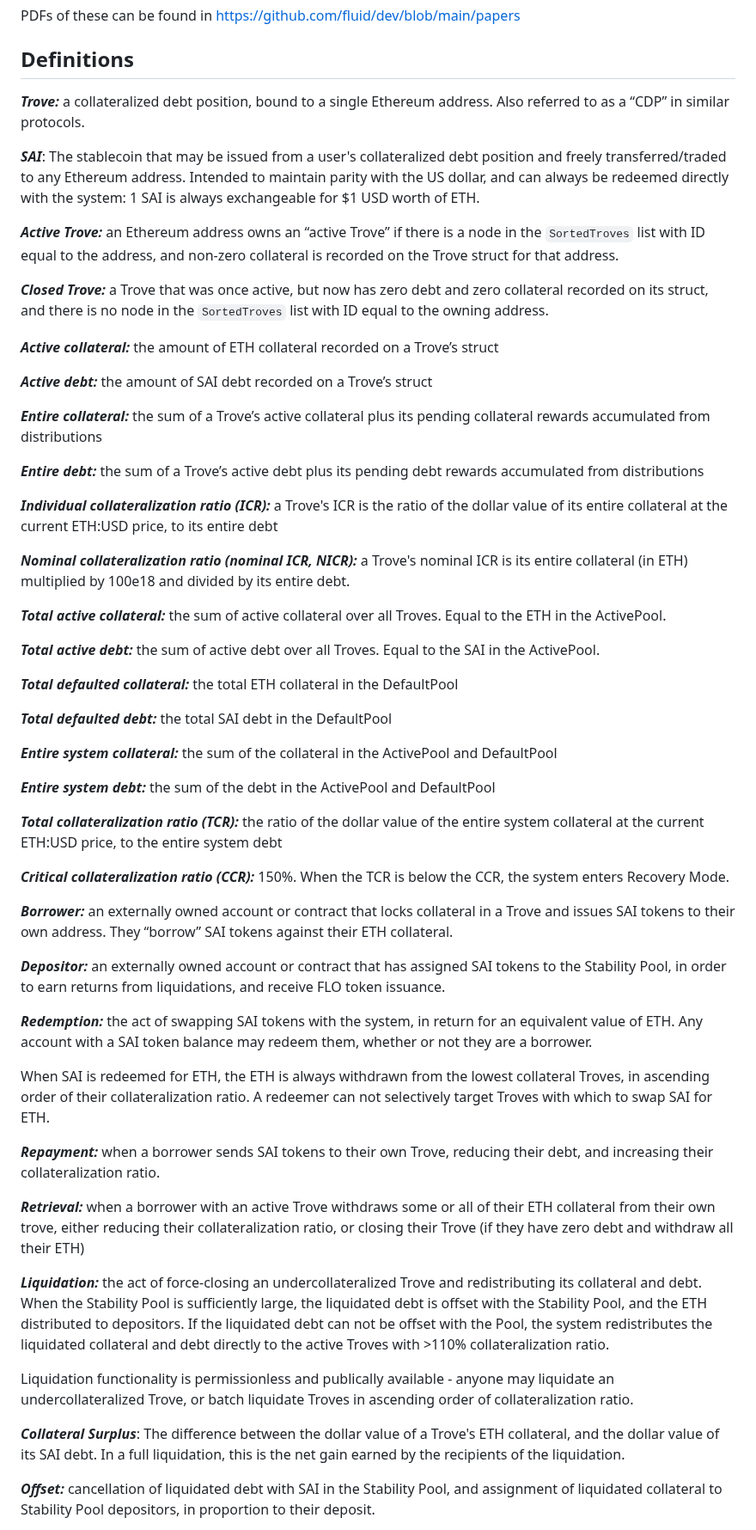
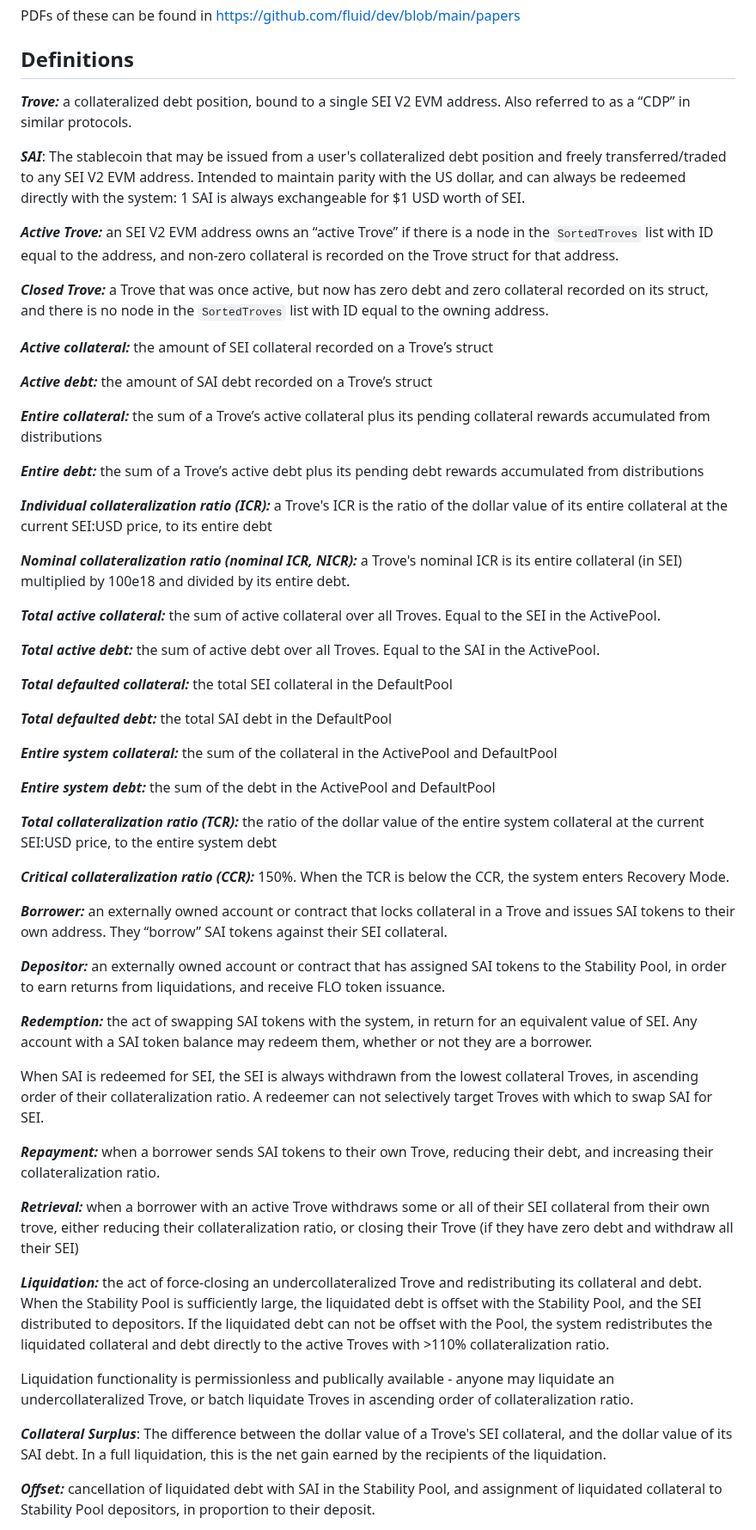
Before and after one commit to thefluidxyz/package, a Markdown page: README.md, the part around one of its changes. Shown at 86% size. Drawn GitHub-style.

```diff
--- a/README.md
+++ b/README.md
@@ -1352,15 +1351,15 @@ PDFs of these can be found in https://github.com/fluid/dev/blob/main/papers
 
 ## Definitions
 
-_**Trove:**_ a collateralized debt position, bound to a single Ethereum address. Also referred to as a “CDP” in similar protocols.
-
-_**SAI**_:  The stablecoin that may be issued from a user's collateralized debt position and freely transferred/traded to any Ethereum address. Intended to maintain parity with the US dollar, and can always be redeemed directly with the system: 1 SAI is always exchangeable for $1 USD worth of ETH.
-
-_**Active Trove:**_ an Ethereum address owns an “active Trove” if there is a node in the `SortedTroves` list with ID equal to the address, and non-zero collateral is recorded on the Trove struct for that address.
+_**Trove:**_ a collateralized debt position, bound to a single SEI V2 EVM address. Also referred to as a “CDP” in similar protocols.
+
+_**SAI**_:  The stablecoin that may be issued from a user's collateralized debt position and freely transferred/traded to any SEI V2 EVM address. Intended to maintain parity with the US dollar, and can always be redeemed directly with the system: 1 SAI is always exchangeable for $1 USD worth of SEI.
+
+_**Active Trove:**_ an SEI V2 EVM address owns an “active Trove” if there is a node in the `SortedTroves` list with ID equal to the address, and non-zero collateral is recorded on the Trove struct for that address.
 
 _**Closed Trove:**_ a Trove that was once active, but now has zero debt and zero collateral recorded on its struct, and there is no node in the `SortedTroves` list with ID equal to the owning address.
 
-_**Active collateral:**_ the amount of ETH collateral recorded on a Trove’s struct
+_**Active collateral:**_ the amount of SEI collateral recorded on a Trove’s struct
 
 _**Active debt:**_ the amount of SAI debt recorded on a Trove’s struct
 
@@ -1368,15 +1367,15 @@ _**Entire collateral:**_ the sum of a Trove’s active collateral plus its pendi
 
 _**Entire debt:**_ the sum of a Trove’s active debt plus its pending debt rewards accumulated from distributions
 
-_**Individual collateralization ratio (ICR):**_ a Trove's ICR is the ratio of the dollar value of its entire collateral at the current ETH:USD price, to its entire debt
-
-_**Nominal collateralization ratio (nominal ICR, NICR):**_ a Trove's nominal ICR is its entire collateral (in ETH) multiplied by 100e18 and divided by its entire debt.
-
-_**Total active collateral:**_ the sum of active collateral over all Troves. Equal to the ETH in the ActivePool.
+_**Individual collateralization ratio (ICR):**_ a Trove's ICR is the ratio of the dollar value of its entire collateral at the current SEI:USD price, to its entire debt
+
+_**Nominal collateralization ratio (nominal ICR, NICR):**_ a Trove's nominal ICR is its entire collateral (in SEI) multiplied by 100e18 and divided by its entire debt.
+
+_**Total active collateral:**_ the sum of active collateral over all Troves. Equal to the SEI in the ActivePool.
 
 _**Total active debt:**_ the sum of active debt over all Troves. Equal to the SAI in the ActivePool.
 
-_**Total defaulted collateral:**_ the total ETH collateral in the DefaultPool
+_**Total defaulted collateral:**_ the total SEI collateral in the DefaultPool
 
 _**Total defaulted debt:**_ the total SAI debt in the DefaultPool
 
@@ -1384,27 +1383,27 @@ _**Entire system collateral:**_ the sum of the collateral in the ActivePool and
 
 _**Entire system debt:**_ the sum of the debt in the ActivePool and DefaultPool
 
-_**Total collateralization ratio (TCR):**_ the ratio of the dollar value of the entire system collateral at the current ETH:USD price, to the entire system debt
+_**Total collateralization ratio (TCR):**_ the ratio of the dollar value of the entire system collateral at the current SEI:USD price, to the entire system debt
 
 _**Critical collateralization ratio (CCR):**_ 150%. When the TCR is below the CCR, the system enters Recovery Mode.
 
-_**Borrower:**_ an externally owned account or contract that locks collateral in a Trove and issues SAI tokens to their own address. They “borrow” SAI tokens against their ETH collateral.
+_**Borrower:**_ an externally owned account or contract that locks collateral in a Trove and issues SAI tokens to their own address. They “borrow” SAI tokens against their SEI collateral.
 
 _**Depositor:**_ an externally owned account or contract that has assigned SAI tokens to the Stability Pool, in order to earn returns from liquidations, and receive FLO token issuance.
 
-_**Redemption:**_ the act of swapping SAI tokens with the system, in return for an equivalent value of ETH. Any account with a SAI token balance may redeem them, whether or not they are a borrower.
-
-When SAI is redeemed for ETH, the ETH is always withdrawn from the lowest collateral Troves, in ascending order of their collateralization ratio. A redeemer can not selectively target Troves with which to swap SAI for ETH.
+_**Redemption:**_ the act of swapping SAI tokens with the system, in return for an equivalent value of SEI. Any account with a SAI token balance may redeem them, whether or not they are a borrower.
+
+When SAI is redeemed for SEI, the SEI is always withdrawn from the lowest collateral Troves, in ascending order of their collateralization ratio. A redeemer can not selectively target Troves with which to swap SAI for SEI.
 
 _**Repayment:**_ when a borrower sends SAI tokens to their own Trove, reducing their debt, and increasing their collateralization ratio.
 
-_**Retrieval:**_ when a borrower with an active Trove withdraws some or all of their ETH collateral from their own trove, either reducing their collateralization ratio, or closing their Trove (if they have zero debt and withdraw all their ETH)
-
-_**Liquidation:**_ the act of force-closing an undercollateralized Trove and redistributing its collateral and debt. When the Stability Pool is sufficiently large, the liquidated debt is offset with the Stability Pool, and the ETH distributed to depositors. If the liquidated debt can not be offset with the Pool, the system redistributes the liquidated collateral and debt directly to the active Troves with >110% collateralization ratio.
+_**Retrieval:**_ when a borrower with an active Trove withdraws some or all of their SEI collateral from their own trove, either reducing their collateralization ratio, or closing their Trove (if they have zero debt and withdraw all their SEI)
+
+_**Liquidation:**_ the act of force-closing an undercollateralized Trove and redistributing its collateral and debt. When the Stability Pool is sufficiently large, the liquidated debt is offset with the Stability Pool, and the SEI distributed to depositors. If the liquidated debt can not be offset with the Pool, the system redistributes the liquidated collateral and debt directly to the active Troves with >110% collateralization ratio.
 
 Liquidation functionality is permissionless and publically available - anyone may liquidate an undercollateralized Trove, or batch liquidate Troves in ascending order of collateralization ratio.
 
-_**Collateral Surplus**_: The difference between the dollar value of a Trove's ETH collateral, and the dollar value of its SAI debt. In a full liquidation, this is the net gain earned by the recipients of the liquidation.
+_**Collateral Surplus**_: The difference between the dollar value of a Trove's SEI collateral, and the dollar value of its SAI debt. In a full liquidation, this is the net gain earned by the recipients of the liquidation.
 
 _**Offset:**_ cancellation of liquidated debt with SAI in the Stability Pool, and assignment of liquidated collateral to Stability Pool depositors, in proportion to their deposit.
 
```
Also changed, not shown: other parts of README.md (+189 -190 lines).
